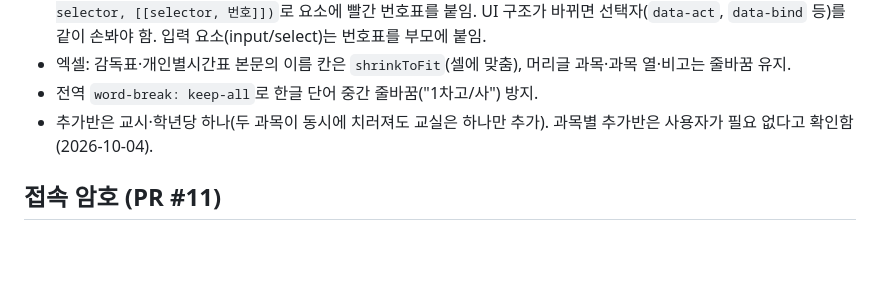
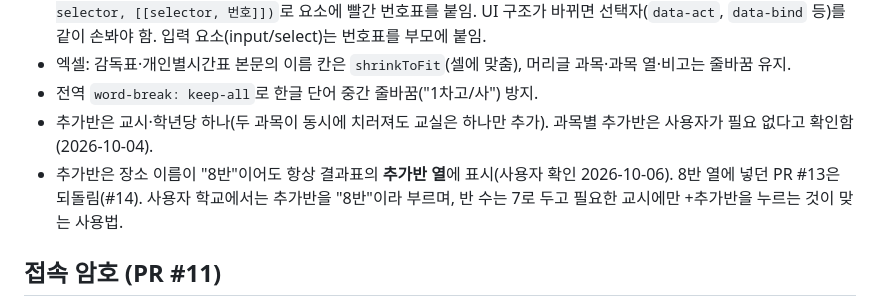
Before and after one commit to 08hwichemi/exam-proctor, a Markdown page: docs/HANDOFF.md, the part around the change. Drawn GitHub-style; blank space fills up the shorter version.

Commit message:
인수인계: 추가반은 항상 추가반 열에 표시한다는 결정 기록
Co-Authored-By: Claude Fable 5.1 <noreply@anthropic.com>
Claude-Session: https://claude.ai/code/session_01NM61N9XTwaF1VmwKanSrWw

```diff
--- a/docs/HANDOFF.md
+++ b/docs/HANDOFF.md
@@ -54,6 +54,7 @@ cell = { name, study: [반], exclude: [반], special, room, multi }
 - 엑셀: 감독표·개인별시간표 본문의 이름 칸은 `shrinkToFit`(셀에 맞춤), 머리글 과목·과목 열·비고는 줄바꿈 유지.
 - 전역 `word-break: keep-all`로 한글 단어 중간 줄바꿈("1차고/사") 방지.
 - 추가반은 교시·학년당 하나(두 과목이 동시에 치러져도 교실은 하나만 추가). 과목별 추가반은 사용자가 필요 없다고 확인함(2026-10-04).
+- 추가반은 장소 이름이 "8반"이어도 항상 결과표의 **추가반 열**에 표시(사용자 확인 2026-10-06). 8반 열에 넣던 PR #13은 되돌림(#14). 사용자 학교에서는 추가반을 "8반"이라 부르며, 반 수는 7로 두고 필요한 교시에만 +추가반을 누르는 것이 맞는 사용법.
 
 ## 접속 암호 (PR #11)
 
```
